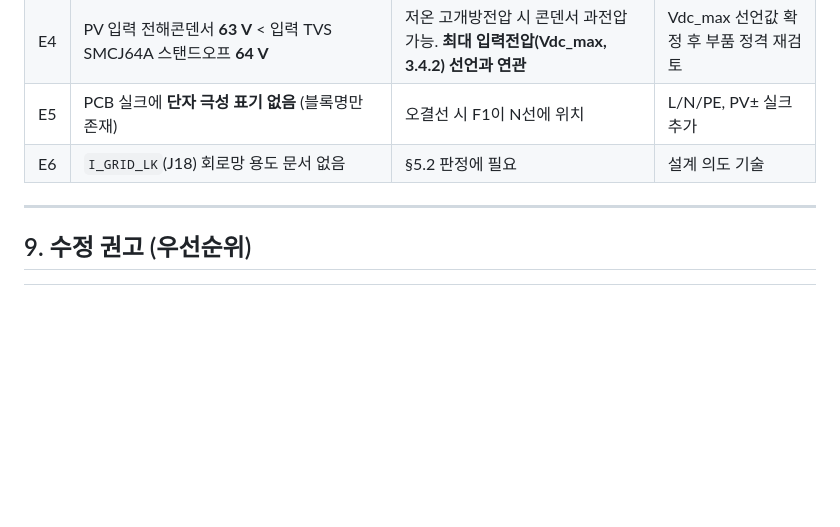
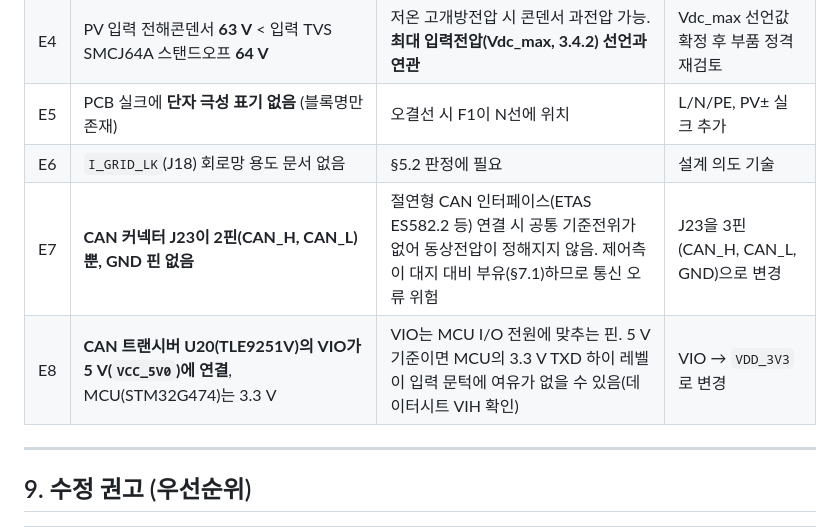
Before and after one commit to Hatkeit/embedded-product-review, a Markdown page: docs/ks-c-8560/V2000_KS-C-8560_적합성검토.md, the part around the change. Drawn GitHub-style; blank space fills up the shorter version.

Commit message:
docs: V2000 검토에 CAN 인터페이스 발견사항 추가
INCA(ES582.2) 연결 검토 중 확인한 CAN 회로 문제 두 건을 기타 발견에 추가한다.

- E7: CAN 커넥터 J23에 GND 핀이 없어 절연형 인터페이스 연결 시 공통
  기준전위가 없음
- E8: TLE9251V의 VIO가 5 V에 연결되어 3.3 V MCU와 로직 레벨이 맞지 않을
  수 있음

Co-Authored-By: Claude Opus 5.5 <noreply@anthropic.com>
Claude-Session: https://claude.ai/code/session_01TJbC6FaxnnUK4D2e5x7XLD

```diff
--- a/docs/ks-c-8560/V2000_KS-C-8560_적합성검토.md
+++ b/docs/ks-c-8560/V2000_KS-C-8560_적합성검토.md
@@ -321,6 +321,8 @@ Bel 0678L9100-02: **10 A, 250 VAC, 중속단, 차단용량 100 A(AC)**. 정격 8
 | E4 | PV 입력 전해콘덴서 **63 V** < 입력 TVS SMCJ64A 스탠드오프 **64 V** | 저온 고개방전압 시 콘덴서 과전압 가능. **최대 입력전압(Vdc_max, 3.4.2) 선언과 연관** | Vdc_max 선언값 확정 후 부품 정격 재검토 |
 | E5 | PCB 실크에 **단자 극성 표기 없음** (블록명만 존재) | 오결선 시 F1이 N선에 위치 | L/N/PE, PV± 실크 추가 |
 | E6 | `I_GRID_LK`(J18) 회로망 용도 문서 없음 | §5.2 판정에 필요 | 설계 의도 기술 |
+| E7 | **CAN 커넥터 J23이 2핀(CAN_H, CAN_L)뿐, GND 핀 없음** | 절연형 CAN 인터페이스(ETAS ES582.2 등) 연결 시 공통 기준전위가 없어 동상전압이 정해지지 않음. 제어측이 대지 대비 부유(§7.1)하므로 통신 오류 위험 | J23을 3핀(CAN_H, CAN_L, GND)으로 변경 |
+| E8 | **CAN 트랜시버 U20(TLE9251V)의 VIO가 5 V(`VCC_5V0`)에 연결**, MCU(STM32G474)는 3.3 V | VIO는 MCU I/O 전원에 맞추는 핀. 5 V 기준이면 MCU의 3.3 V TXD 하이 레벨이 입력 문턱에 여유가 없을 수 있음(데이터시트 VIH 확인) | VIO → `VDD_3V3`로 변경 |
 
 ---
 
```
